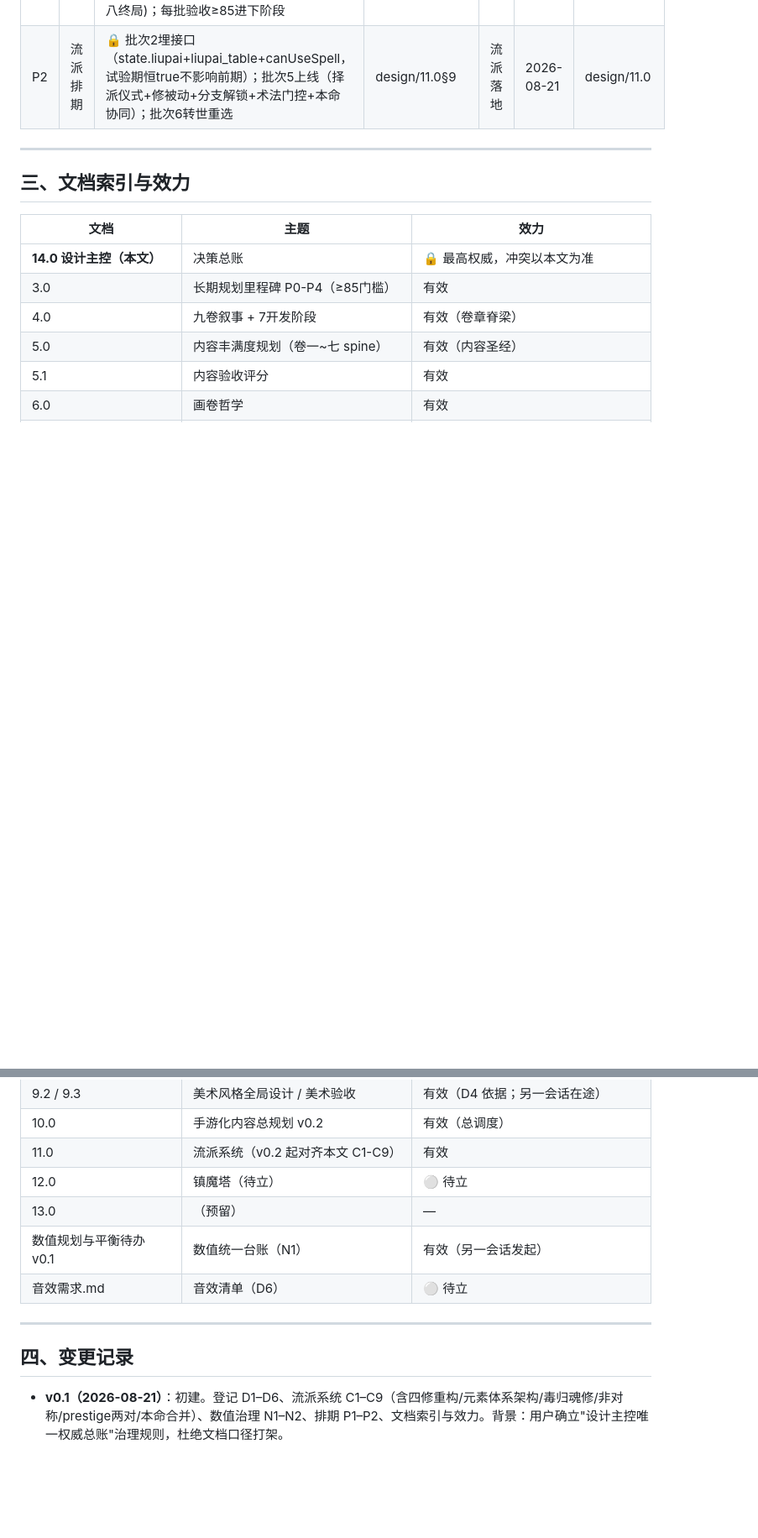
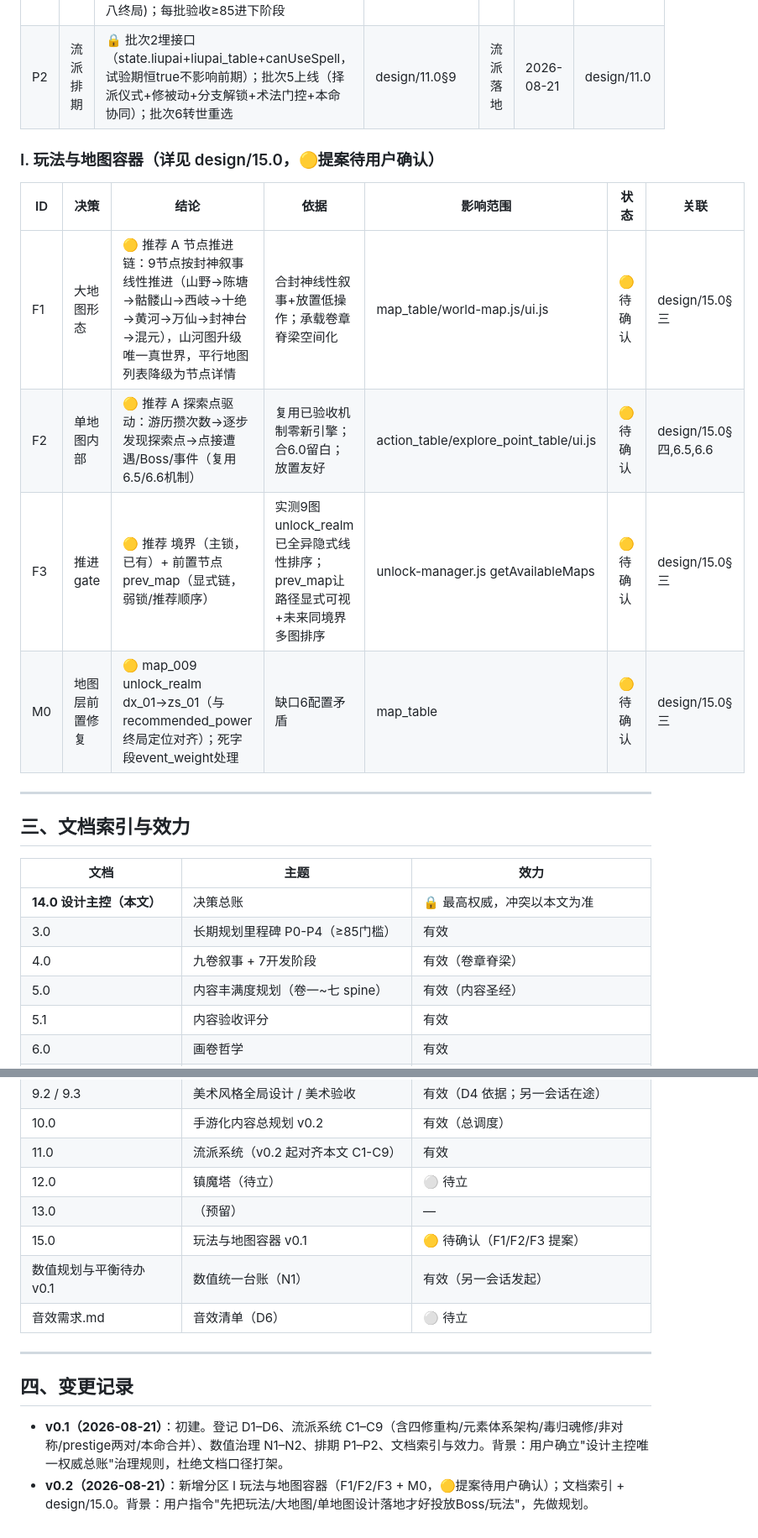
Before and after one commit to qingpao523/xiuxiangame, a Markdown page: design/14.0 设计主控（决策总账）.md, 2 parts joined by grey strips. Shown at 84% size. Rendered like a GitHub page; blank space fills up the shorter version.

```diff
--- a/design/14.0 设计主控（决策总账）.md
+++ b/design/14.0 设计主控（决策总账）.md
@@ -87,6 +87,14 @@
 | P1 | 内容分批 | 🔒 批次0(决策收敛+前置立项+九Boss接线) → 批次1(卷一炼气闭环) → 批次2(卷二真人+流派接口) → 批次3(卷三地仙+镇魔塔+生活技艺) → 批次4(卷四) → 批次5(卷五金仙/真仙+流派上线+势力完整) → 批次6(卷六~八终局)；每批验收≥85进下阶段 | design/10.0§10, 3.0§8 | 全局排期 | 2026-08-21 | design/10.0 |
 | P2 | 流派排期 | 🔒 批次2埋接口（state.liupai+liupai_table+canUseSpell，试验期恒true不影响前期）；批次5上线（择派仪式+修被动+分支解锁+术法门控+本命协同）；批次6转世重选 | design/11.0§9 | 流派落地 | 2026-08-21 | design/11.0 |
 
+### I. 玩法与地图容器（详见 design/15.0，🟡提案待用户确认）
+| ID | 决策 | 结论 | 依据 | 影响范围 | 状态 | 关联 |
+|---|---|---|---|---|---|---|
+| F1 | 大地图形态 | 🟡 推荐 A 节点推进链：9节点按封神叙事线性推进（山野→陈塘→骷髅山→西岐→十绝→黄河→万仙→封神台→混元），山河图升级唯一真世界，平行地图列表降级为节点详情 | 合封神线性叙事+放置低操作；承载卷章脊梁空间化 | map_table/world-map.js/ui.js | 🟡待确认 | design/15.0§三 |
+| F2 | 单地图内部 | 🟡 推荐 A 探索点驱动：游历攒次数→逐步发现探索点→点接遭遇/Boss/事件（复用6.5/6.6机制） | 复用已验收机制零新引擎；合6.0留白；放置友好 | action_table/explore_point_table/ui.js | 🟡待确认 | design/15.0§四,6.5,6.6 |
+| F3 | 推进 gate | 🟡 推荐 境界（主锁，已有）+ 前置节点 prev_map（显式链，弱锁/推荐顺序） | 实测9图unlock_realm已全异隐式线性排序；prev_map让路径显式可视+未来同境界多图排序 | unlock-manager.js getAvailableMaps | 🟡待确认 | design/15.0§三 |
+| M0 | 地图层前置修复 | 🟡 map_009 unlock_realm dx_01→zs_01（与recommended_power终局定位对齐）；死字段event_weight处理 | 缺口6配置矛盾 | map_table | 🟡待确认 | design/15.0§三 |
+
 ---
 
 ## 三、文档索引与效力
@@ -111,6 +119,7 @@
 | 11.0 | 流派系统（v0.2 起对齐本文 C1-C9） | 有效 |
 | 12.0 | 镇魔塔（待立） | ⚪ 待立 |
 | 13.0 | （预留） | — |
+| 15.0 | 玩法与地图容器 v0.1 | 🟡 待确认（F1/F2/F3 提案） |
 | 数值规划与平衡待办 v0.1 | 数值统一台账（N1） | 有效（另一会话发起） |
 | 音效需求.md | 音效清单（D6） | ⚪ 待立 |
 
@@ -118,3 +127,4 @@
 
 ## 四、变更记录
 - **v0.1（2026-08-21）**：初建。登记 D1–D6、流派系统 C1–C9（含四修重构/元素体系架构/毒归魂修/非对称/prestige两对/本命合并）、数值治理 N1–N2、排期 P1–P2、文档索引与效力。背景：用户确立"设计主控唯一权威总账"治理规则，杜绝文档口径打架。
+- **v0.2（2026-08-21）**：新增分区 I 玩法与地图容器（F1/F2/F3 + M0，🟡提案待用户确认）；文档索引 + design/15.0。背景：用户指令"先把玩法/大地图/单地图设计落地才好投放Boss/玩法"，先做规划。
```
Also changed, not shown: design/15.0 玩法与地图容器 v0.1.md (added, +248 -0 lines), devlog.md (+17 -0 lines).
